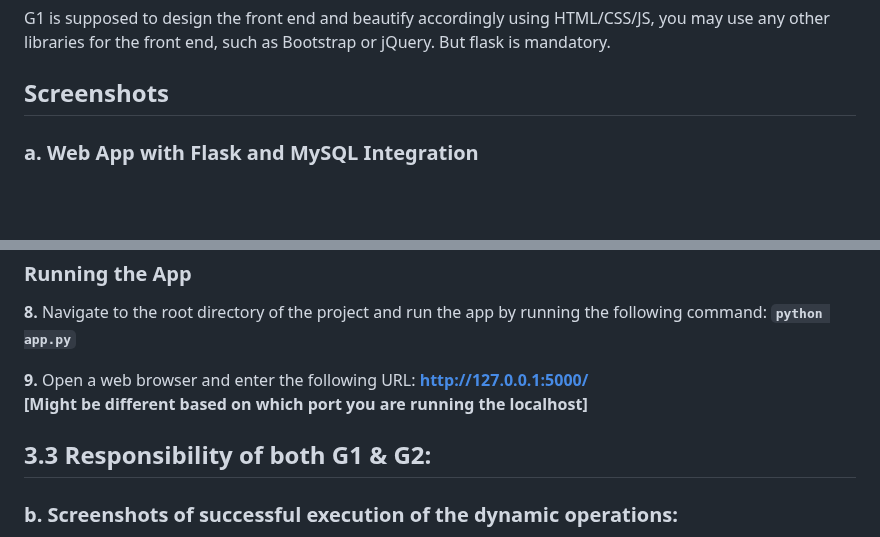
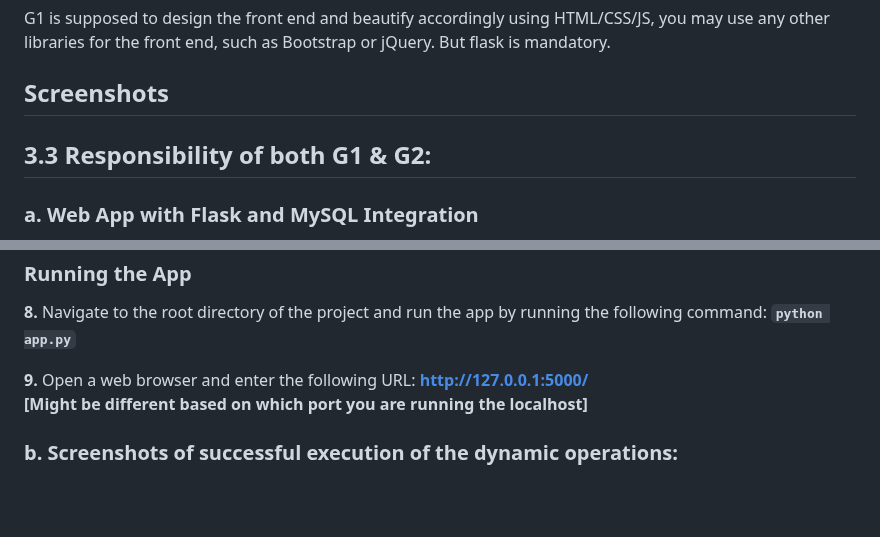
Before and after one commit to zealshah-05/Laundry-Management-System-IITGN, a Markdown page: README.md, 2 parts joined by grey strips. GitHub-like rendering; blank space fills up the shorter version.

```diff
--- a/README.md
+++ b/README.md
@@ -32,7 +32,7 @@ G1 is supposed to design the front end and beautify accordingly using HTML/CSS/J
 
 ## Screenshots
 
-
+## 3.3 Responsibility of both G1 & G2:
 ### a. Web App with Flask and MySQL Integration
 This is a web app that integrates Flask and MySQL and allows for dynamic execution of database functions such as INSERT, UPDATE, DELETE, RENAME, and WHERE clause. The app also includes a login page with user authentication.
 
@@ -63,7 +63,6 @@ You can create a MySQL database named **laundry_db** with the following credenti
 **9.** Open a web browser and enter the following URL: **http://127.0.0.1:5000/**
 **[Might be different based on which port you are running the localhost]**
 
-## 3.3 Responsibility of both G1 & G2:
 ### b. Screenshots of successful execution of the dynamic operations:
 We are directly show the before and after changes reflected in our concerned table in the web app in this README file.
 ### 1. Insert:
```
